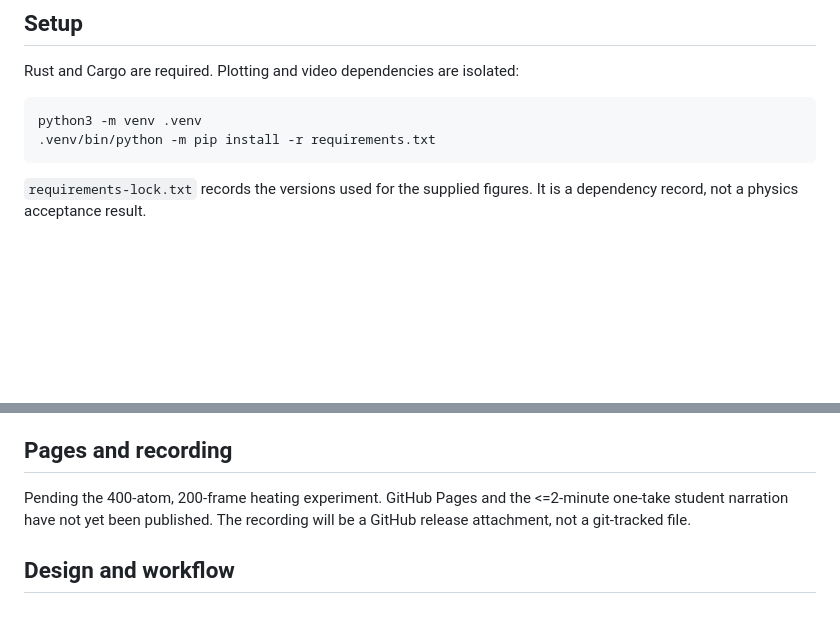
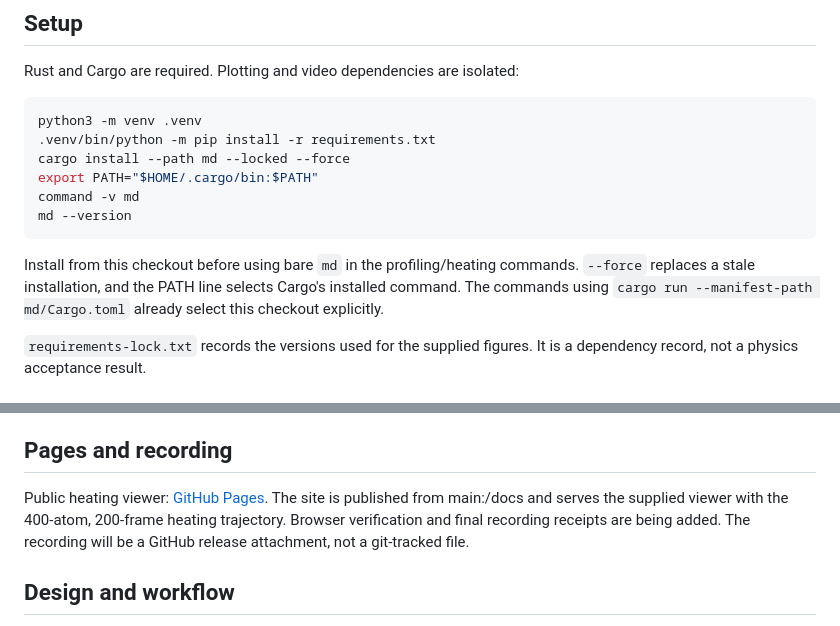
Before and after one commit to Tracer-Huang/AMAT5315-2026Fall-Exercise, a Markdown page: week2/README.md, 2 parts joined by grey strips. GitHub-like rendering; blank space fills up the shorter version.

Commit message:
docs(week2): fix fresh-clone installation and explicit force reproduction commands

````diff
--- a/week2/README.md
+++ b/week2/README.md
@@ -13,7 +13,13 @@ Rust and Cargo are required. Plotting and video dependencies are isolated:
 ```sh
 python3 -m venv .venv
 .venv/bin/python -m pip install -r requirements.txt
+cargo install --path md --locked --force
+export PATH="$HOME/.cargo/bin:$PATH"
+command -v md
+md --version
 ```
+
+Install from this checkout before using bare `md` in the profiling/heating commands. `--force` replaces a stale installation, and the PATH line selects Cargo's installed command. The commands using `cargo run --manifest-path md/Cargo.toml` already select this checkout explicitly.
 
 `requirements-lock.txt` records the versions used for the supplied figures. It is a dependency record, not a physics acceptance result.
 
@@ -166,7 +172,7 @@ Actual run-output receipts and the isolated temporary cold/hot data locations us
 
 ## Pages and recording
 
-Pending the 400-atom, 200-frame heating experiment. GitHub Pages and the <=2-minute one-take student narration have not yet been published. The recording will be a GitHub release attachment, not a git-tracked file.
+Public heating viewer: [GitHub Pages](https://tracer-huang.github.io/AMAT5315-2026Fall-Exercise/). The site is published from main:/docs and serves the supplied viewer with the 400-atom, 200-frame heating trajectory. Browser verification and final recording receipts are being added. The recording will be a GitHub release attachment, not a git-tracked file.
 
 ## Design and workflow
 
````
Also changed, not shown: week2/MANUAL-CHECKS.md (+39 -6 lines), week2/RECORDING-SCRIPT.md (added, +30 -0 lines).
